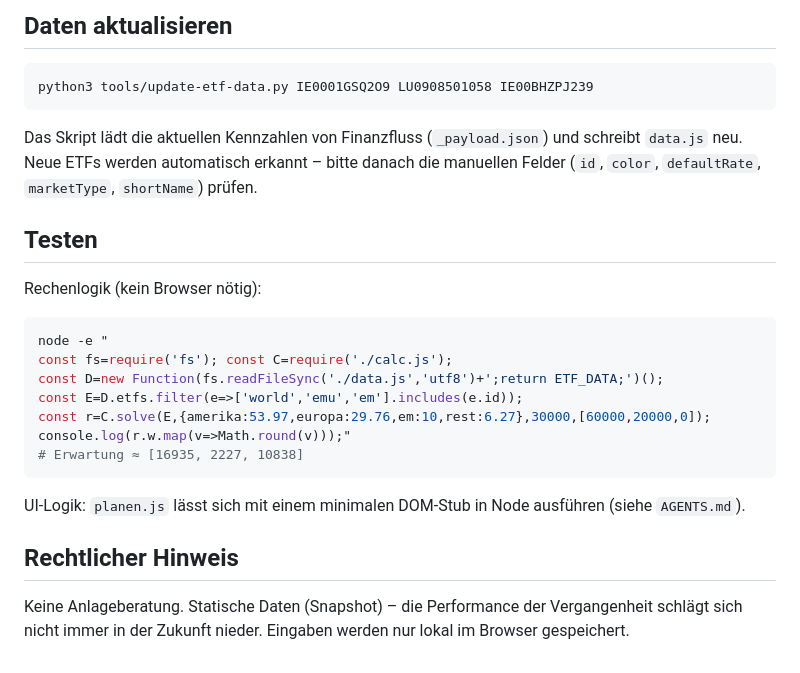
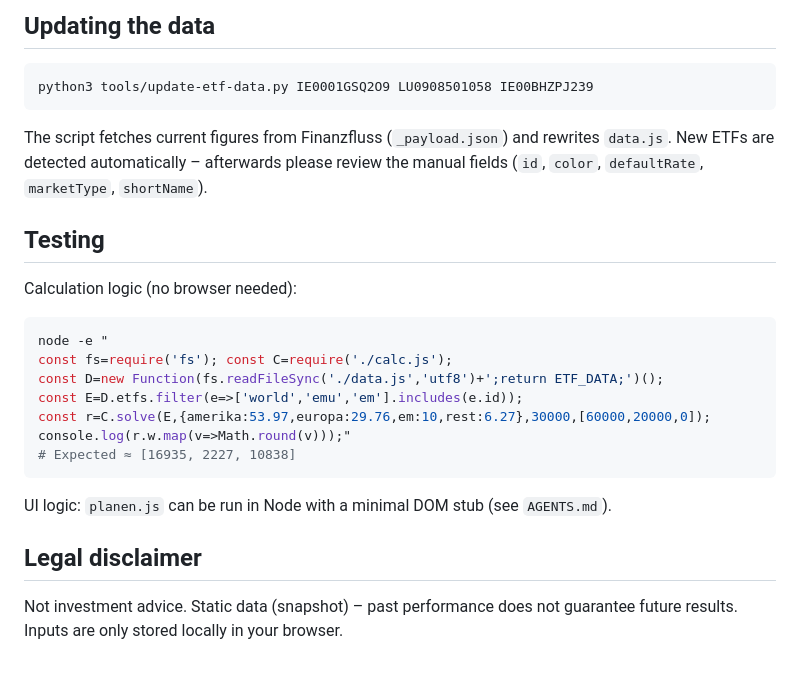
Before and after one commit to christianb/etf, a Markdown page: README.md, the part around one of its changes. Rendered like a GitHub page.

````diff
--- a/README.md
+++ b/README.md
@@ -54,15 +54,15 @@ Skript-Reihenfolge: `data.js → calc.js → shared.js → planen.js`.
 
-## Daten aktualisieren
+## Updating the data
 
 ```bash
 python3 tools/update-etf-data.py IE0001GSQ2O9 LU0908501058 IE00BHZPJ239
 ```
 
-Das Skript lädt die aktuellen Kennzahlen von Finanzfluss (`_payload.json`) und schreibt `data.js` neu. Neue ETFs werden automatisch erkannt – bitte danach die manuellen Felder (`id`, `color`, `defaultRate`, `marketType`, `shortName`) prüfen.
+The script fetches current figures from Finanzfluss (`_payload.json`) and rewrites `data.js`. New ETFs are detected automatically – afterwards please review the manual fields (`id`, `color`, `defaultRate`, `marketType`, `shortName`).
 
-## Testen
+## Testing
 
-Rechenlogik (kein Browser nötig):
+Calculation logic (no browser needed):
 
 ```bash
 node -e "
@@ -71,11 +71,11 @@ const D=new Function(fs.readFileSync('./data.js','utf8')+';return ETF_DATA;')();
 const E=D.etfs.filter(e=>['world','emu','em'].includes(e.id));
 const r=C.solve(E,{amerika:53.97,europa:29.76,em:10,rest:6.27},30000,[60000,20000,0]);
 console.log(r.w.map(v=>Math.round(v)));"
-# Erwartung ≈ [16935, 2227, 10838]
+# Expected ≈ [16935, 2227, 10838]
 ```
 
-UI-Logik: `planen.js` lässt sich mit einem minimalen DOM-Stub in Node ausführen (siehe `AGENTS.md`).
+UI logic: `planen.js` can be run in Node with a minimal DOM stub (see `AGENTS.md`).
 
-## Rechtlicher Hinweis
+## Legal disclaimer
 
-Keine Anlageberatung. Statische Daten (Snapshot) – die Performance der Vergangenheit schlägt sich nicht immer in der Zukunft nieder. Eingaben werden nur lokal im Browser gespeichert.
+Not investment advice. Static data (snapshot) – past performance does not guarantee future results. Inputs are only stored locally in your browser.
````
Also changed, not shown: other parts of README.md (+35 -35 lines).
